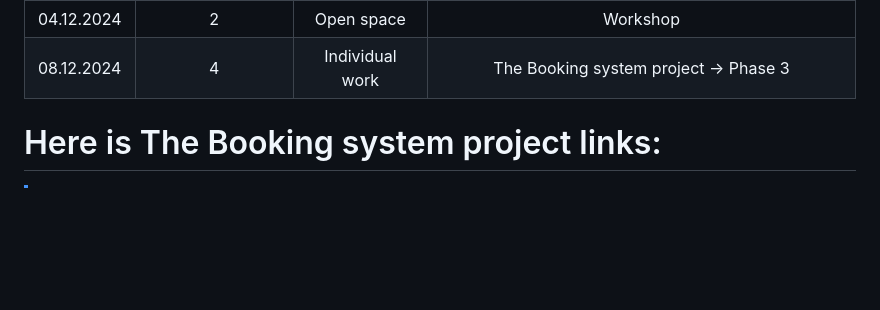
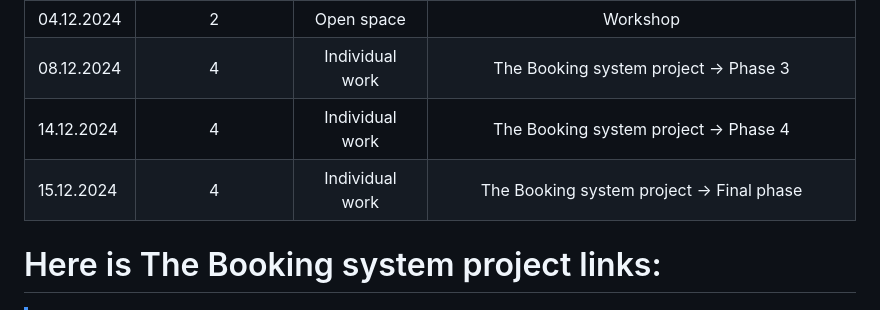
Before and after one commit to CheersEngineers/Cybersecurity-and-data-privacy-2024-Blended, a Markdown page: README.md, the part around the change. Rendered like a GitHub page; blank space fills up the shorter version.

```diff
--- a/README.md
+++ b/README.md
@@ -26,6 +26,8 @@
 | 02.12.2024 | 2 | Lecture 6 | The project continues
 | 04.12.2024 | 2 | Open space | Workshop
 | 08.12.2024 | 4 | Individual work | The Booking system project → Phase 3
+| 14.12.2024 | 4 | Individual work | The Booking system project → Phase 4
+| 15.12.2024 | 4 | Individual work | The Booking system project → Final phase
 
 
 # Here is The Booking system project links:
```
